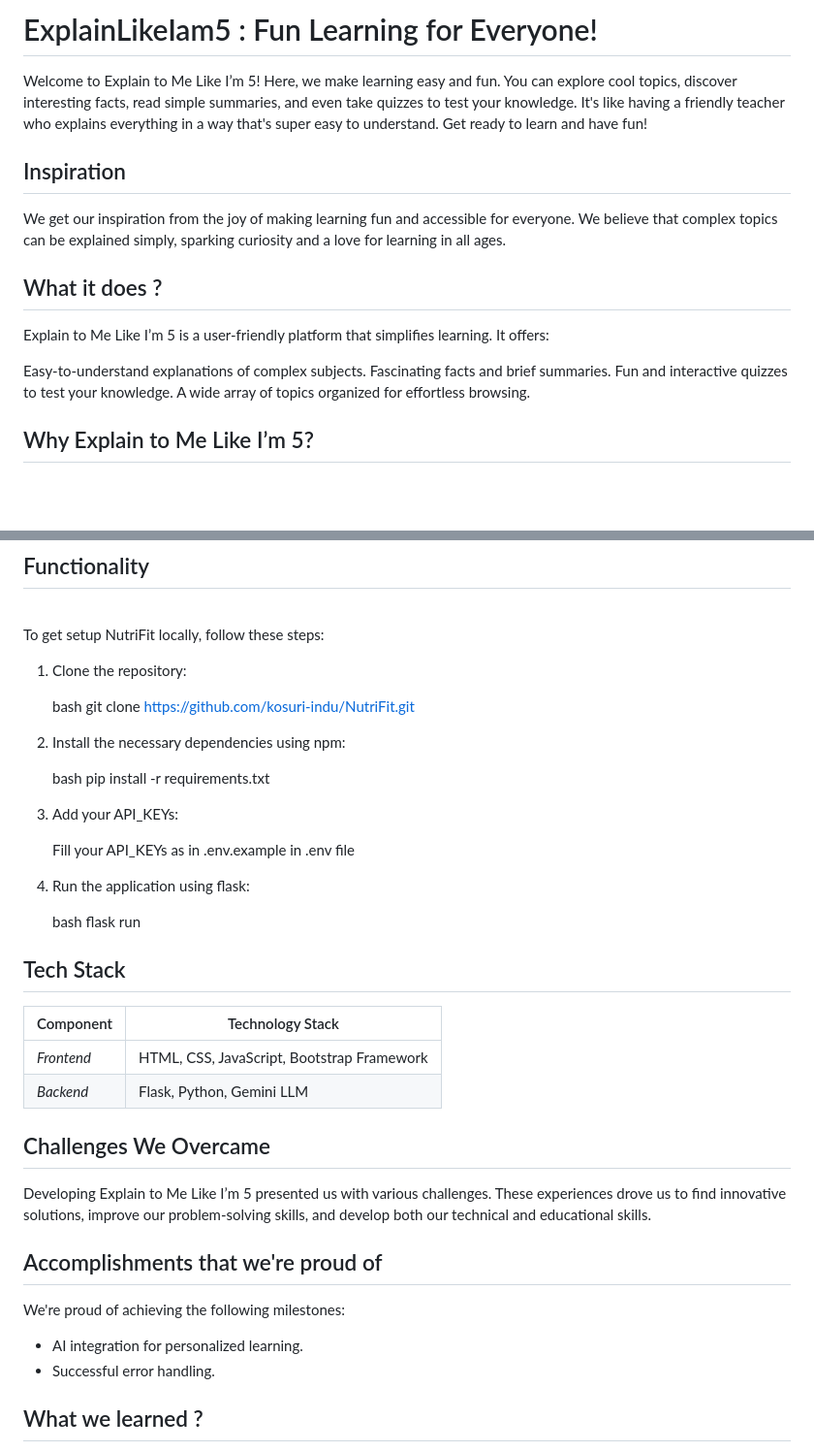
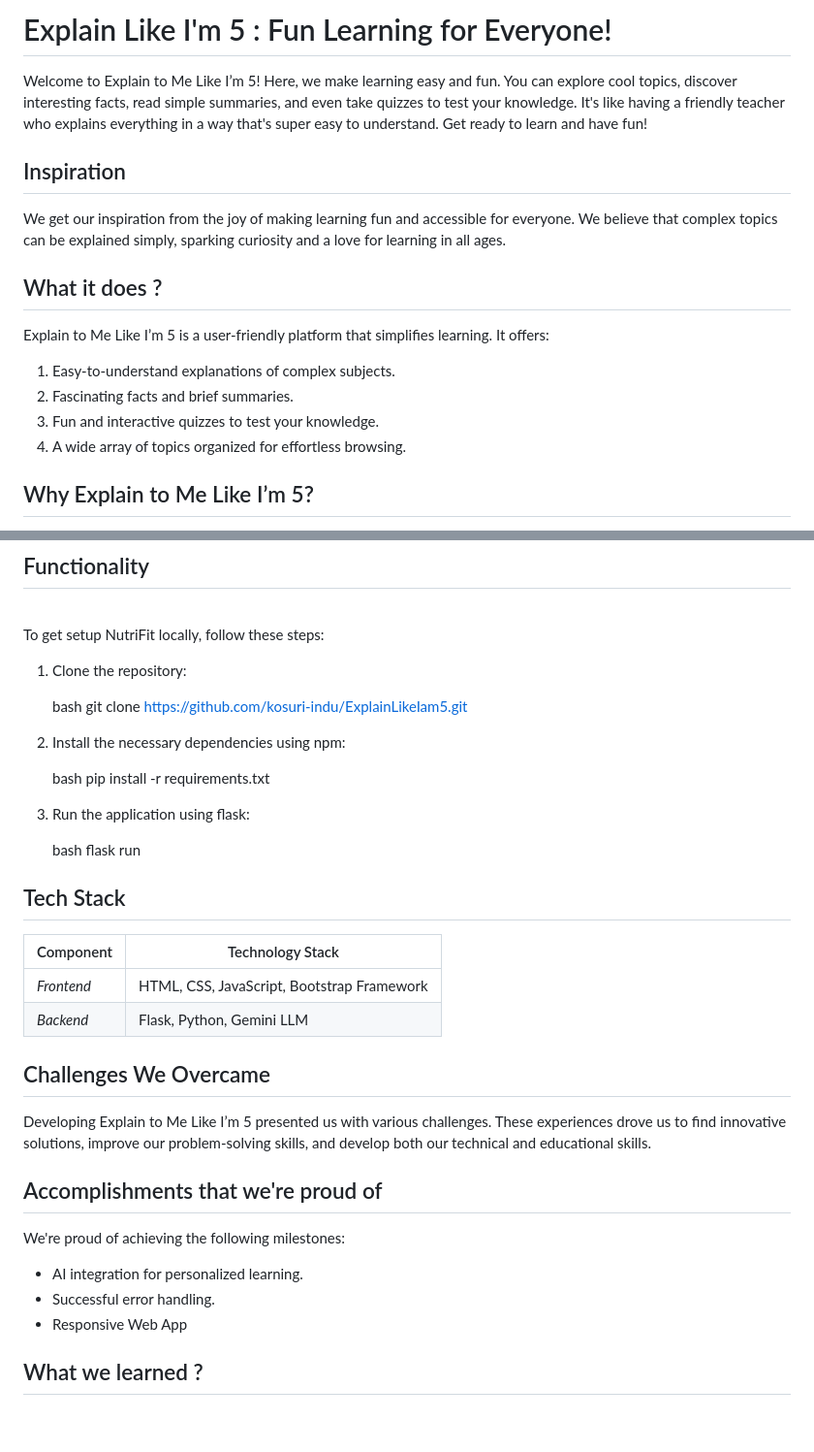
Before and after one commit to kosuri-indu/ExplainLikeIAmFive, a Markdown page: README.md, 2 parts joined by grey strips. Shown: that part at 97% size. Drawn GitHub-style; blank space fills up the shorter version.

```diff
--- a/README.md
+++ b/README.md
@@ -1,4 +1,4 @@
-# ExplainLikeIam5 : Fun Learning for Everyone!
+# Explain Like I'm 5 : Fun Learning for Everyone!
 
 Welcome to Explain to Me Like I’m 5! Here, we make learning easy and fun. You can explore cool topics, discover interesting facts, read simple summaries, and even take quizzes to test your knowledge. It's like having a friendly teacher who explains everything in a way that's super easy to understand. Get ready to learn and have fun!
 
@@ -6,15 +6,14 @@ Welcome to Explain to Me Like I’m 5! Here, we make learning easy and fun. You
 
 We get our inspiration from the joy of making learning fun and accessible for everyone. We believe that complex topics can be explained simply, sparking curiosity and a love for learning in all ages.
 
-
 ## What it does ?
 
 Explain to Me Like I’m 5 is a user-friendly platform that simplifies learning. It offers:
 
-Easy-to-understand explanations of complex subjects.
-Fascinating facts and brief summaries.
-Fun and interactive quizzes to test your knowledge.
-A wide array of topics organized for effortless browsing.
+1. Easy-to-understand explanations of complex subjects.
+2. Fascinating facts and brief summaries.
+3. Fun and interactive quizzes to test your knowledge.
+4. A wide array of topics organized for effortless browsing.
 
 ## Why Explain to Me Like I’m 5?
 
@@ -37,18 +36,14 @@ To get setup NutriFit locally, follow these steps:
 1. Clone the repository:
 
    bash
-   git clone https://github.com/kosuri-indu/NutriFit.git
+   git clone https://github.com/kosuri-indu/ExplainLikeIam5.git
 
 2. Install the necessary dependencies using npm:
 
    bash
    pip install -r requirements.txt
 
-3. Add your API_KEYs:
-
-   Fill your API_KEYs as in .env.example in .env file
-
-5. Run the application using flask:
+4. Run the application using flask:
 
    bash
    flask run
@@ -58,8 +53,8 @@ To get setup NutriFit locally, follow these steps:
 
 | Component        | Technology Stack                           |
 |------------------|--------------------------------------------|
-| *Frontend*     | HTML, CSS, JavaScript, Bootstrap Framework |
-| *Backend*      | Flask, Python, Gemini LLM     |
+| *Frontend*       | HTML, CSS, JavaScript, Bootstrap Framework |
+| *Backend*        | Flask, Python, Gemini LLM     |
 
 ## Challenges We Overcame
 
@@ -71,6 +66,7 @@ We're proud of achieving the following milestones:
 
 - AI integration for personalized learning.
 - Successful error handling.
+- Responsive Web App
 
 ## What we learned ?
 
```
